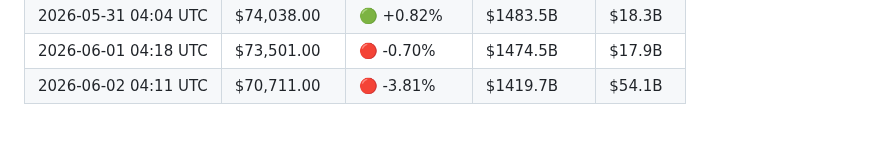
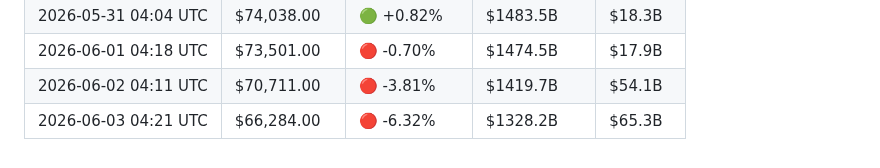
Before and after one commit to YTxFSGAMERz/Random-Walk-Hypothesis, a Markdown page: market_log.md, the part around the change. Drawn GitHub-style.

Commit message:
📊 Daily BTC update — 2026-06-03

```diff
--- a/market_log.md
+++ b/market_log.md
@@ -52,3 +52,4 @@
 | 2026-05-31 04:04 UTC | $74,038.00 | 🟢 +0.82% | $1483.5B | $18.3B |
 | 2026-06-01 04:18 UTC | $73,501.00 | 🔴 -0.70% | $1474.5B | $17.9B |
 | 2026-06-02 04:11 UTC | $70,711.00 | 🔴 -3.81% | $1419.7B | $54.1B |
+| 2026-06-03 04:21 UTC | $66,284.00 | 🔴 -6.32% | $1328.2B | $65.3B |
```
